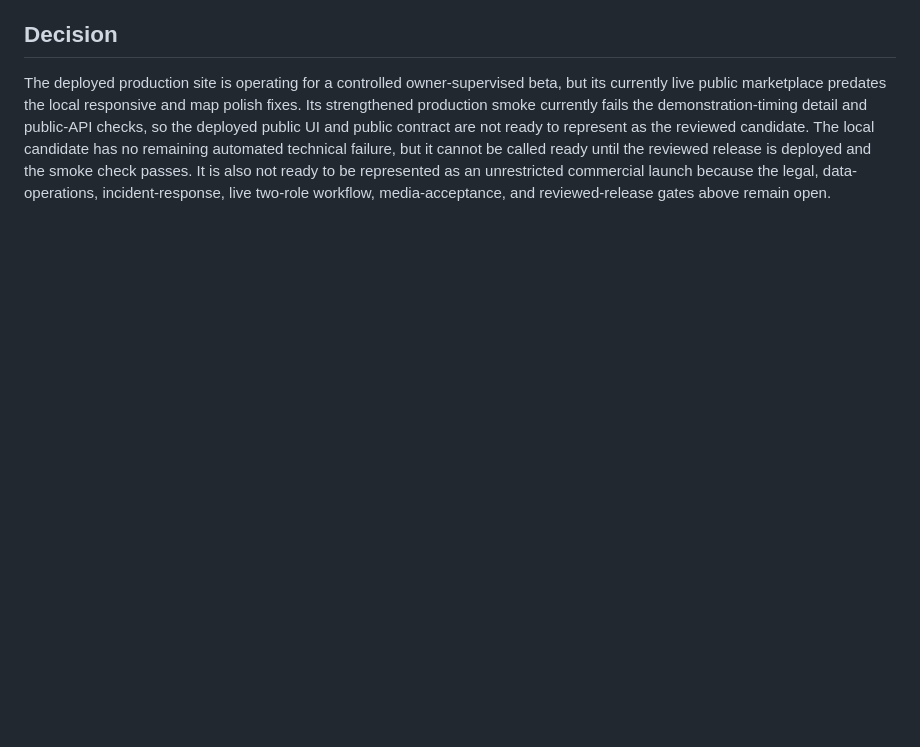
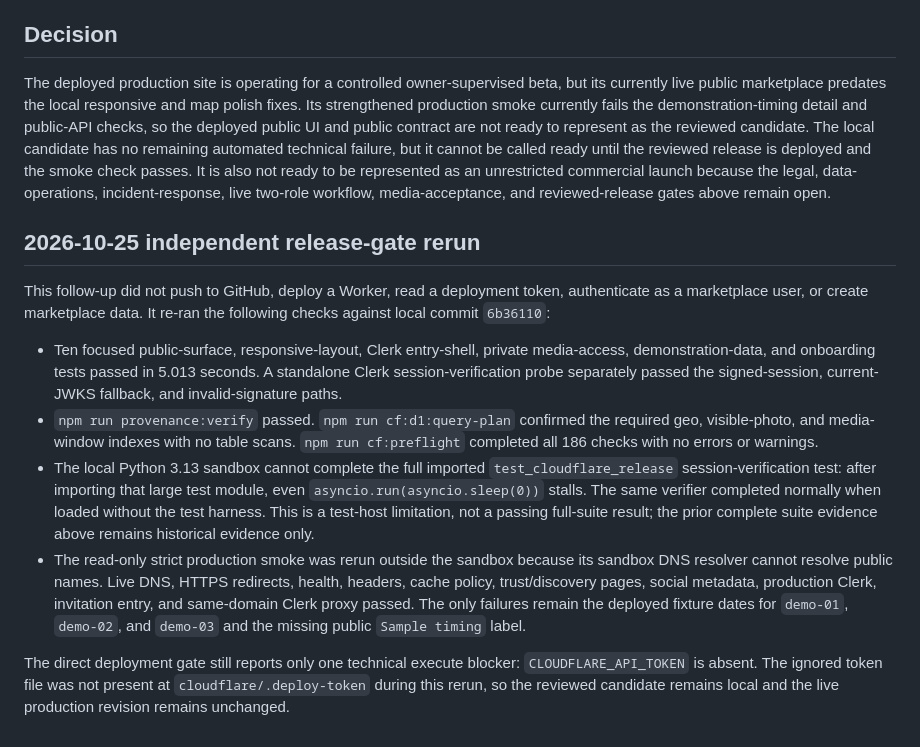
Before and after one commit to Yami566/workdoe, a Markdown page: docs/workdoe-launch-readiness-2026-10-24.md, the part around the change. GitHub-like rendering; blank space fills up the shorter version.

Commit message:
Record independent release gate rerun

```diff
--- a/docs/workdoe-launch-readiness-2026-10-24.md
+++ b/docs/workdoe-launch-readiness-2026-10-24.md
@@ -475,3 +475,34 @@ called ready until the reviewed release is deployed and the smoke check passes.
 It is also not ready to be represented as an unrestricted commercial launch
 because the legal, data-operations, incident-response, live two-role workflow,
 media-acceptance, and reviewed-release gates above remain open.
+
+## 2026-10-25 independent release-gate rerun
+
+This follow-up did not push to GitHub, deploy a Worker, read a deployment
+token, authenticate as a marketplace user, or create marketplace data. It
+re-ran the following checks against local commit `6b36110`:
+
+- Ten focused public-surface, responsive-layout, Clerk entry-shell, private
+  media-access, demonstration-data, and onboarding tests passed in 5.013
+  seconds. A standalone Clerk session-verification probe separately passed
+  the signed-session, current-JWKS fallback, and invalid-signature paths.
+- `npm run provenance:verify` passed. `npm run cf:d1:query-plan` confirmed the
+  required geo, visible-photo, and media-window indexes with no table scans.
+  `npm run cf:preflight` completed all 186 checks with no errors or warnings.
+- The local Python 3.13 sandbox cannot complete the full imported
+  `test_cloudflare_release` session-verification test: after importing that
+  large test module, even `asyncio.run(asyncio.sleep(0))` stalls. The same
+  verifier completed normally when loaded without the test harness. This is a
+  test-host limitation, not a passing full-suite result; the prior complete
+  suite evidence above remains historical evidence only.
+- The read-only strict production smoke was rerun outside the sandbox because
+  its sandbox DNS resolver cannot resolve public names. Live DNS, HTTPS
+  redirects, health, headers, cache policy, trust/discovery pages, social
+  metadata, production Clerk, invitation entry, and same-domain Clerk proxy
+  passed. The only failures remain the deployed fixture dates for `demo-01`,
+  `demo-02`, and `demo-03` and the missing public `Sample timing` label.
+
+The direct deployment gate still reports only one technical execute blocker:
+`CLOUDFLARE_API_TOKEN` is absent. The ignored token file was not present at
+`cloudflare/.deploy-token` during this rerun, so the reviewed candidate remains
+local and the live production revision remains unchanged.
```
